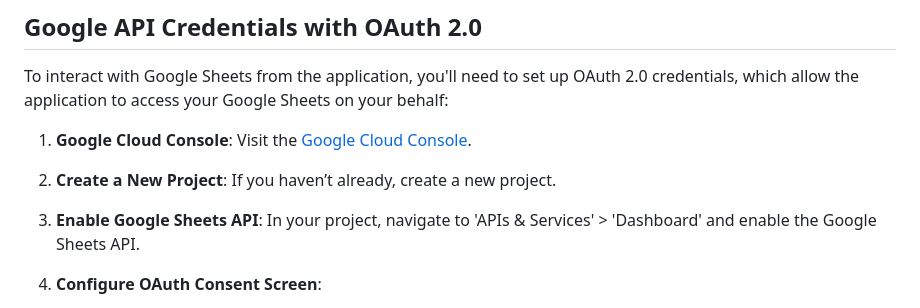
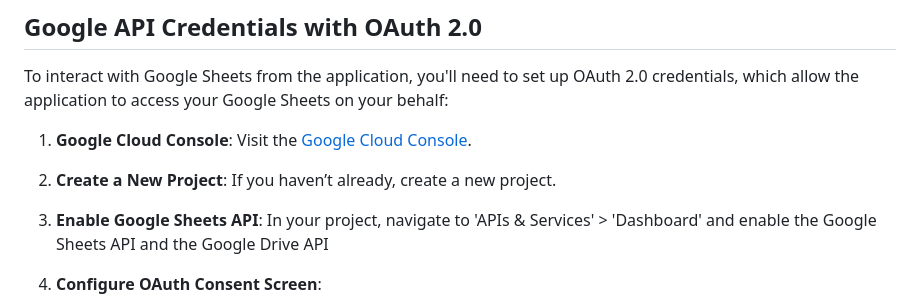
Before and after one commit to sandeeppvn/AIJobApply, a Markdown page: README.md, the part around the change. Drawn GitHub-style.

```diff
--- a/README.md
+++ b/README.md
@@ -66,7 +66,7 @@ To interact with Google Sheets from the application, you'll need to set up OAuth
 
 1. **Google Cloud Console**: Visit the [Google Cloud Console](https://console.cloud.google.com/).
 2. **Create a New Project**: If you haven’t already, create a new project.
-3. **Enable Google Sheets API**: In your project, navigate to 'APIs & Services' > 'Dashboard' and enable the Google Sheets API.
+3. **Enable Google Sheets API**: In your project, navigate to 'APIs & Services' > 'Dashboard' and enable the Google Sheets API and the Google Drive API
 4. **Configure OAuth Consent Screen**:
    - Go to 'OAuth consent screen' and select an appropriate user type (usually 'External').
    - Fill in the necessary details like Application name, User support email, and Developer contact information.
```
